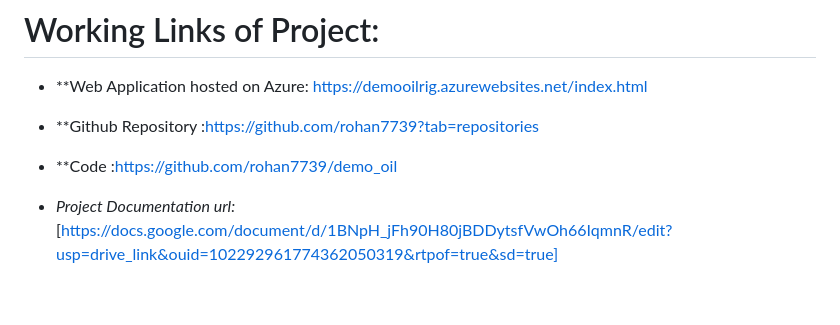
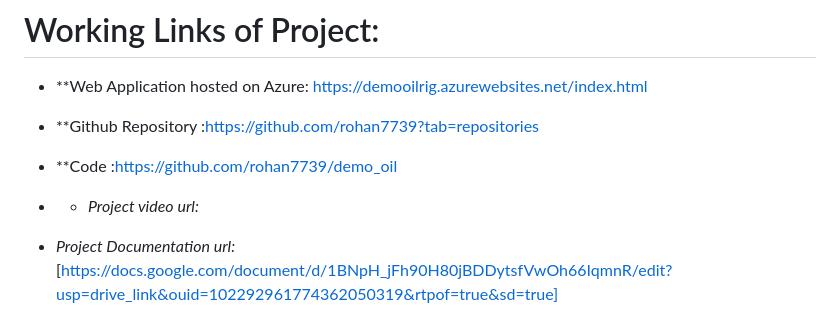
Before and after one commit to rohan7739/demo_oil, a Markdown page: README.md, the part around the change. GitHub-like rendering; blank space fills up the shorter version.

```diff
--- a/README.md
+++ b/README.md
@@ -47,6 +47,7 @@ The goal of the Azure-HostedThe Integrated Oil and Technology Solutions project
 
 - **Github Repository :https://github.com/rohan7739?tab=repositories
 - **Code :https://github.com/rohan7739/demo_oil
+- - *Project video url:*
 
 - *Project Documentation url:* [https://docs.google.com/document/d/1BNpH_jFh90H80jBDDytsfVwOh66IqmnR/edit?usp=drive_link&ouid=102292961774362050319&rtpof=true&sd=true]
 
```
